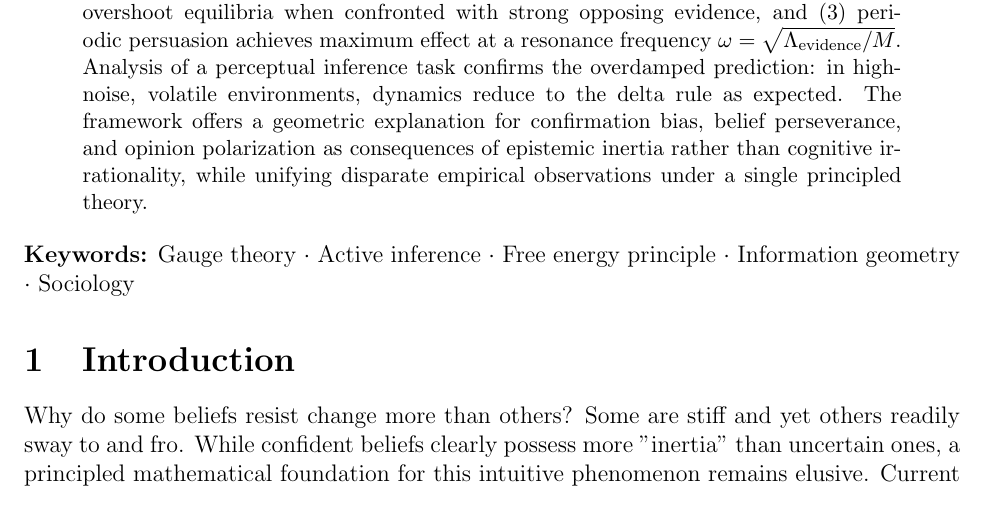
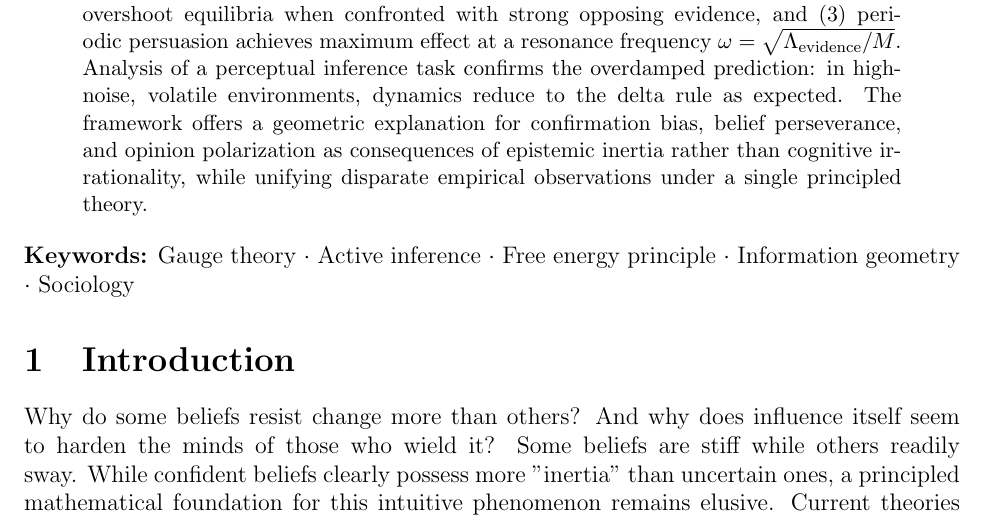
Before and after one commit to cdenn016/Hamiltonian-VFE, a LaTeX paper (manuscript/belief_inertia.tex): part of page 1 of 32, cut so that both start at the same text. Compiled offline with pdfLaTeX.

Commit message:
Add hook about influence hardening minds to introduction
Plants the seed for the Adams/Solzhenitsyn insight about power being
poison that appears later in the manuscript. Creates narrative arc
from opening question to resolution in the Physical Interpretation
and Discussion sections.

```diff
--- a/manuscript/belief_inertia.tex
+++ b/manuscript/belief_inertia.tex
@@ -48,7 +48,7 @@ Phenomenological spring-mass models of belief change have proven empirically suc
 
 \section{Introduction}
 
-Why do some beliefs resist change more than others? Some are stiff and yet others readily sway to and fro. While confident beliefs clearly possess more "inertia" than uncertain ones, a principled mathematical foundation for this intuitive phenomenon remains elusive. Current theories of belief updating, from Bayesian inference \citep{jaynes2003probability} to predictive coding \citep{friston2010,clark2013whatever}, model belief change as gradient descent. This is a purely dissipative process where beliefs flow toward lower free energy without momentum, inertia, or dynamics. Though enormously successful across neuroscience \citep{friston2016active}, psychology \citep{hohwy2013predictive}, and machine learning \citep{millidge2021predictive}, this framework fundamentally remains incomplete.
+Why do some beliefs resist change more than others? And why does influence itself seem to harden the minds of those who wield it? Some beliefs are stiff while others readily sway. While confident beliefs clearly possess more "inertia" than uncertain ones, a principled mathematical foundation for this intuitive phenomenon remains elusive. Current theories of belief updating, from Bayesian inference \citep{jaynes2003probability} to predictive coding \citep{friston2010,clark2013whatever}, model belief change as gradient descent. This is a purely dissipative process where beliefs flow toward lower free energy without momentum, inertia, or dynamics. Though enormously successful across neuroscience \citep{friston2016active}, psychology \citep{hohwy2013predictive}, and machine learning \citep{millidge2021predictive}, this framework fundamentally remains incomplete.
 
 In this article, we show that beliefs possess an "epistemic" inertia proportional to an agent's prior precision. Just as physical objects with mass resist acceleration, beliefs held with high confidence (precision) resist change and, once moving, tend to continue in their direction. This is not merely metaphor but, rather, it is a mathematical consequence of a second order expansion of the variational free energy. In this view the Fisher information metric \citep{amari2016information}, which measures statistical distinguishability, simultaneously provides an inertial mass tensor for belief dynamics. The second-order terms in the KL divergence expansion, traditionally neglected due to myriad reasons\citep{friston2008hierarchical,bogacz2017tutorial}, generate rich Hamiltonian dynamics with conserved quantities.
 
```
